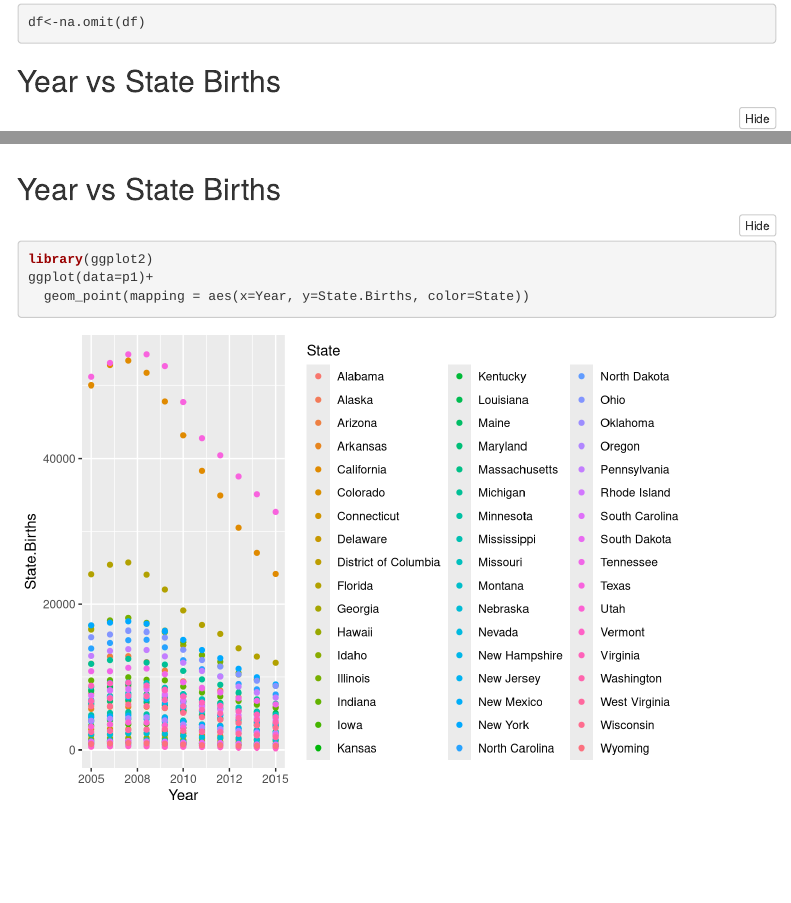
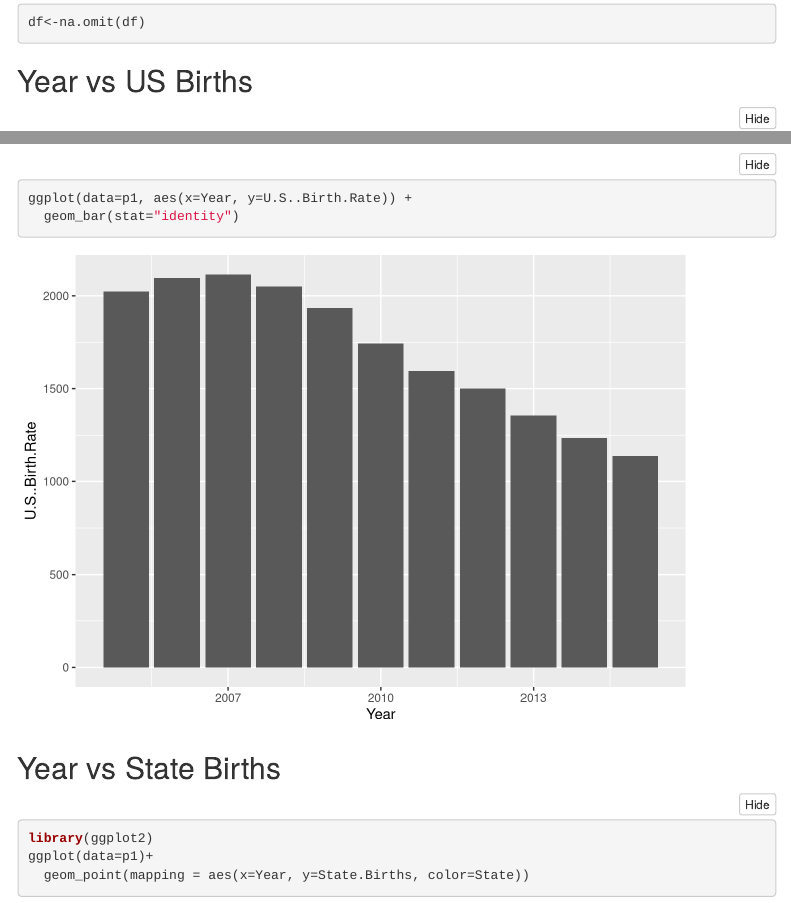
Before and after one commit to Akamemz/DATS6101_Project-1, an R Markdown document (Plots for the porject/project1_EDA_Vivian.Rmd): the page in a window 1100 px wide, from 7300 px down, and a second part further down, joined at a grey line. Rendered offline with R 4.5, knitr and Pandoc, with nearby package versions; folded parts are opened; some code elsewhere in the file could not run offline; menus at the side of the page are left out.

Commit message:
Update project1_EDA_Vivian.Rmd

````diff
--- a/Plots for the porject/project1_EDA_Vivian.Rmd
+++ b/Plots for the porject/project1_EDA_Vivian.Rmd
@@ -138,14 +138,17 @@ summary(df)
 df<-na.omit(df)
 ```
 
-## Year vs State Births
+## Year vs US Births
 ```{r}
 library(ggplot2)
 ggplot(data=p1, aes(x=Year, y=U.S..Births, group=1)) +
   geom_line()+
   geom_point()
 ```
-
+```{r}
+ggplot(data=p1, aes(x=Year, y=U.S..Birth.Rate)) +
+  geom_bar(stat="identity")
+```
 ## Year vs State Births
 ```{r}
 library(ggplot2)
````
